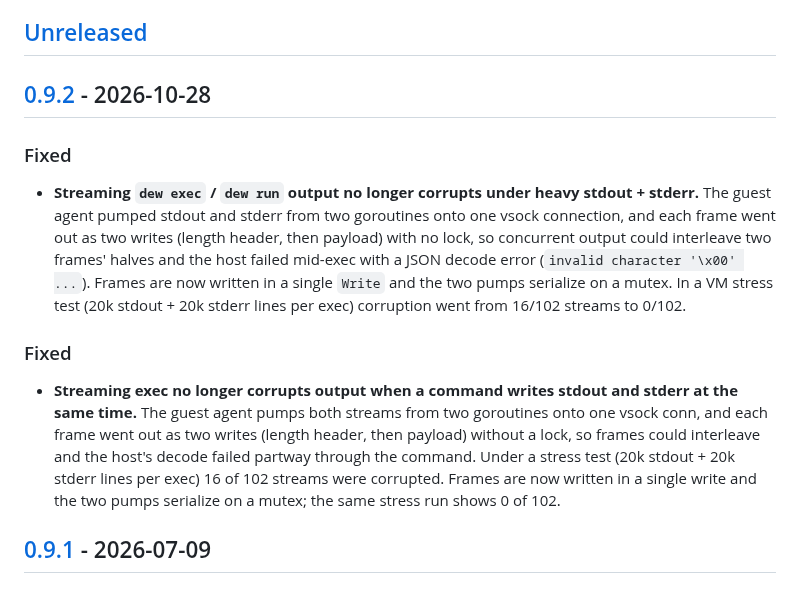
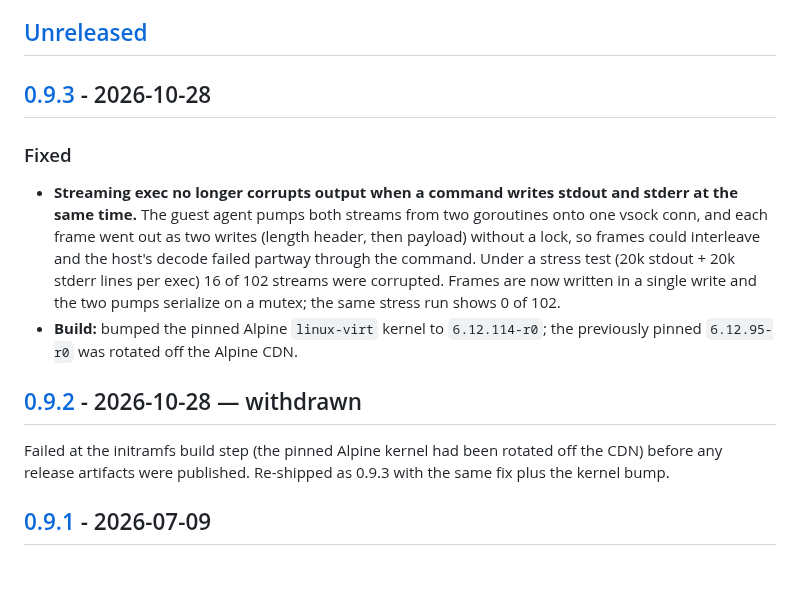
Before and after one commit to solcreek/dew, a Markdown page: CHANGELOG.md, the part around one of its changes. Drawn GitHub-style.

Commit message:
docs(changelog): release 0.9.3, withdraw 0.9.2
0.9.2 failed at the initramfs build before publishing any assets. 0.9.3
ships the same stream-frame fix plus the Alpine kernel bump. Also drop
the duplicate 0.9.2 Fixed block (the PR had already added its own).

```diff
--- a/CHANGELOG.md
+++ b/CHANGELOG.md
@@ -7,19 +7,7 @@ and this project adheres to [Semantic Versioning](https://semver.org/spec/v2.0.0
 
 ## [Unreleased]
 
-## [0.9.2] - 2026-10-28
-
-### Fixed
-
-- **Streaming `dew exec` / `dew run` output no longer corrupts under heavy
-  stdout + stderr.** The guest agent pumped stdout and stderr from two
-  goroutines onto one vsock connection, and each frame went out as two writes
-  (length header, then payload) with no lock, so concurrent output could
-  interleave two frames' halves and the host failed mid-exec with a JSON decode
-  error (`invalid character '\x00' ...`). Frames are now written in a single
-  `Write` and the two pumps serialize on a mutex. In a VM stress test
-  (20k stdout + 20k stderr lines per exec) corruption went from 16/102 streams
-  to 0/102.
+## [0.9.3] - 2026-10-28
 
 ### Fixed
 
@@ -31,6 +19,14 @@ and this project adheres to [Semantic Versioning](https://semver.org/spec/v2.0.0
   (20k stdout + 20k stderr lines per exec) 16 of 102 streams were corrupted.
   Frames are now written in a single write and the two pumps serialize on a
   mutex; the same stress run shows 0 of 102.
+- **Build:** bumped the pinned Alpine `linux-virt` kernel to `6.12.114-r0`; the
+  previously pinned `6.12.95-r0` was rotated off the Alpine CDN.
+
+## [0.9.2] - 2026-10-28 — withdrawn
+
+Failed at the initramfs build step (the pinned Alpine kernel had been rotated
+off the CDN) before any release artifacts were published. Re-shipped as 0.9.3
+with the same fix plus the kernel bump.
 
 ## [0.9.1] - 2026-07-09
 
```
Also changed, not shown: other parts of CHANGELOG.md (+2 -1 lines).
